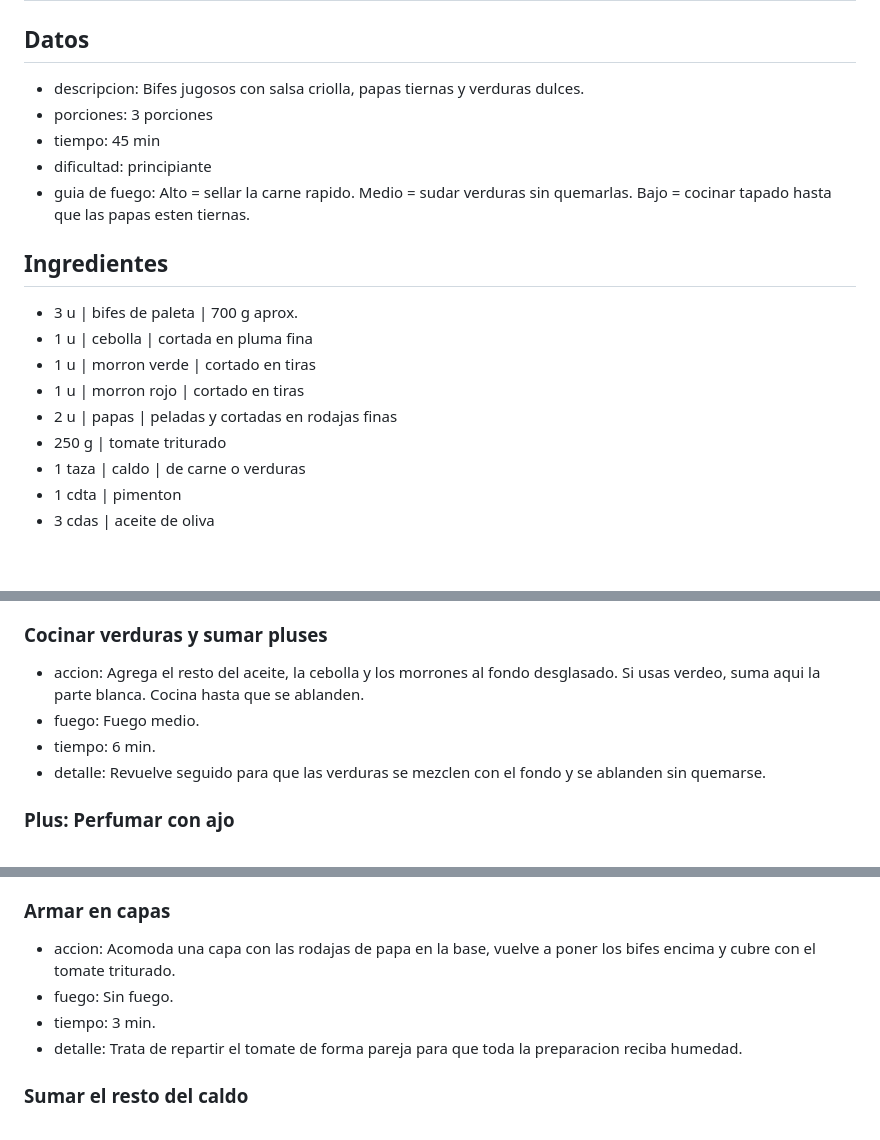
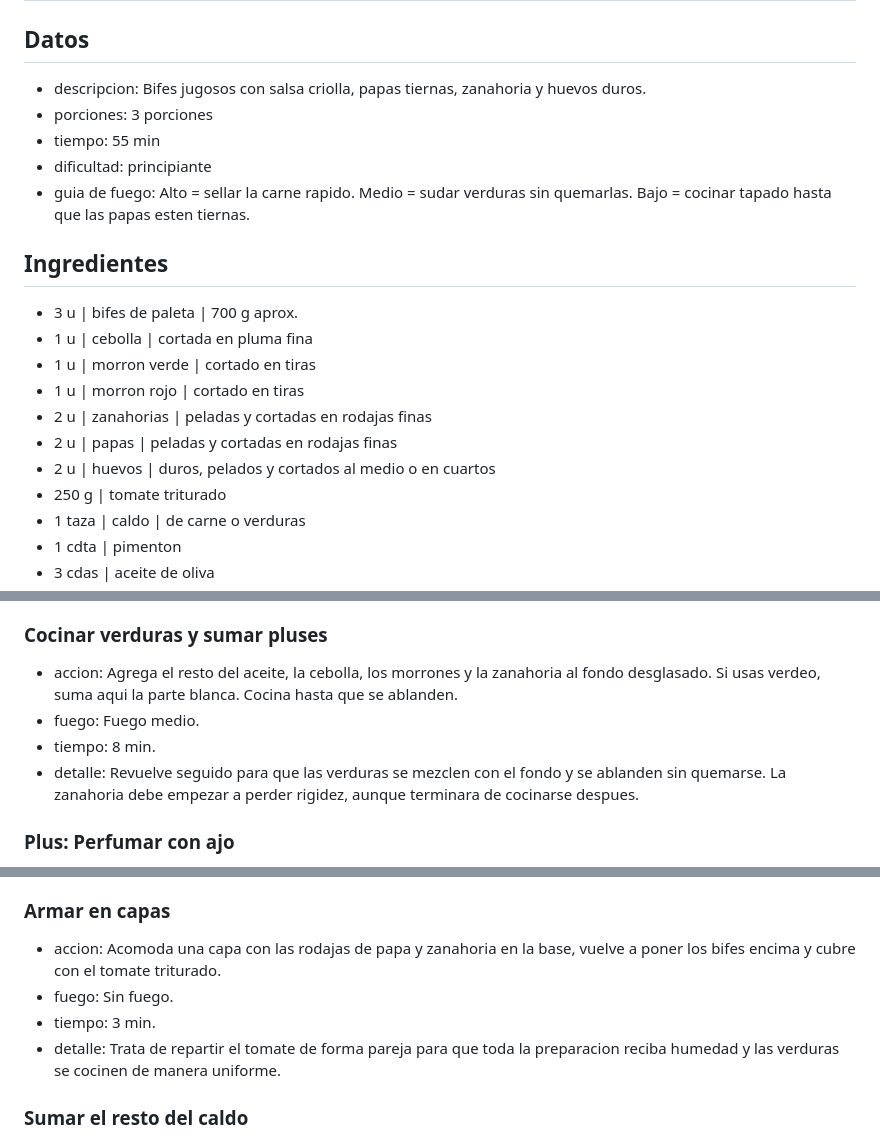
Before and after one commit to limayamil/cookfever, a Markdown page: recipes/bifes-a-la-criolla.md, 3 parts joined by grey strips. GitHub-like rendering; blank space fills up the shorter version.

Commit message:
Add carrots and hard-boiled eggs to bifes a la criolla

```diff
--- a/recipes/bifes-a-la-criolla.md
+++ b/recipes/bifes-a-la-criolla.md
@@ -1,9 +1,9 @@
 # Bifes a la Criolla
 
 ## Datos
-- descripcion: Bifes jugosos con salsa criolla, papas tiernas y verduras dulces.
+- descripcion: Bifes jugosos con salsa criolla, papas tiernas, zanahoria y huevos duros.
 - porciones: 3 porciones
-- tiempo: 45 min
+- tiempo: 55 min
 - dificultad: principiante
 - guia de fuego: Alto = sellar la carne rapido. Medio = sudar verduras sin quemarlas. Bajo = cocinar tapado hasta que las papas esten tiernas.
 
@@ -12,7 +12,9 @@
 - 1 u | cebolla | cortada en pluma fina
 - 1 u | morron verde | cortado en tiras
 - 1 u | morron rojo | cortado en tiras
+- 2 u | zanahorias | peladas y cortadas en rodajas finas
 - 2 u | papas | peladas y cortadas en rodajas finas
+- 2 u | huevos | duros, pelados y cortados al medio o en cuartos
 - 250 g | tomate triturado
 - 1 taza | caldo | de carne o verduras
 - 1 cdta | pimenton
@@ -53,10 +57,10 @@
 - detalle: Ese liquido levanta lo que dejo la carne y sera la base del sabor. Si usas vino blanco, sumalo antes del caldo y deja que hierva 1 minuto.
 
 ### Cocinar verduras y sumar pluses
-- accion: Agrega el resto del aceite, la cebolla y los morrones al fondo desglasado. Si usas verdeo, suma aqui la parte blanca. Cocina hasta que se ablanden.
+- accion: Agrega el resto del aceite, la cebolla, los morrones y la zanahoria al fondo desglasado. Si usas verdeo, suma aqui la parte blanca. Cocina hasta que se ablanden.
 - fuego: Fuego medio.
-- tiempo: 6 min.
-- detalle: Revuelve seguido para que las verduras se mezclen con el fondo y se ablanden sin quemarse.
+- tiempo: 8 min.
+- detalle: Revuelve seguido para que las verduras se mezclen con el fondo y se ablanden sin quemarse. La zanahoria debe empezar a perder rigidez, aunque terminara de cocinarse despues.
 
 ### Plus: Perfumar con ajo
 - accion: Suma el ajo picado cuando la cebolla y los morrones ya esten blandos.
@@ -71,10 +75,10 @@
 - detalle: Mezcla apenas para repartir bien los condimentos sin que el pimenton se queme.
 
 ### Armar en capas
-- accion: Acomoda una capa con las rodajas de papa en la base, vuelve a poner los bifes encima y cubre con el tomate triturado.
+- accion: Acomoda una capa con las rodajas de papa y zanahoria en la base, vuelve a poner los bifes encima y cubre con el tomate triturado.
 - fuego: Sin fuego.
 - tiempo: 3 min.
-- detalle: Trata de repartir el tomate de forma pareja para que toda la preparacion reciba humedad.
+- detalle: Trata de repartir el tomate de forma pareja para que toda la preparacion reciba humedad y las verduras se cocinen de manera uniforme.
 
 ### Sumar el resto del caldo
 - accion: Vierte por encima el resto del caldo, procurando mojar las papas y la carne sin desarmar las capas.
```
Also changed, not shown: other parts of recipes/bifes-a-la-criolla.md (+4 -2 lines).
